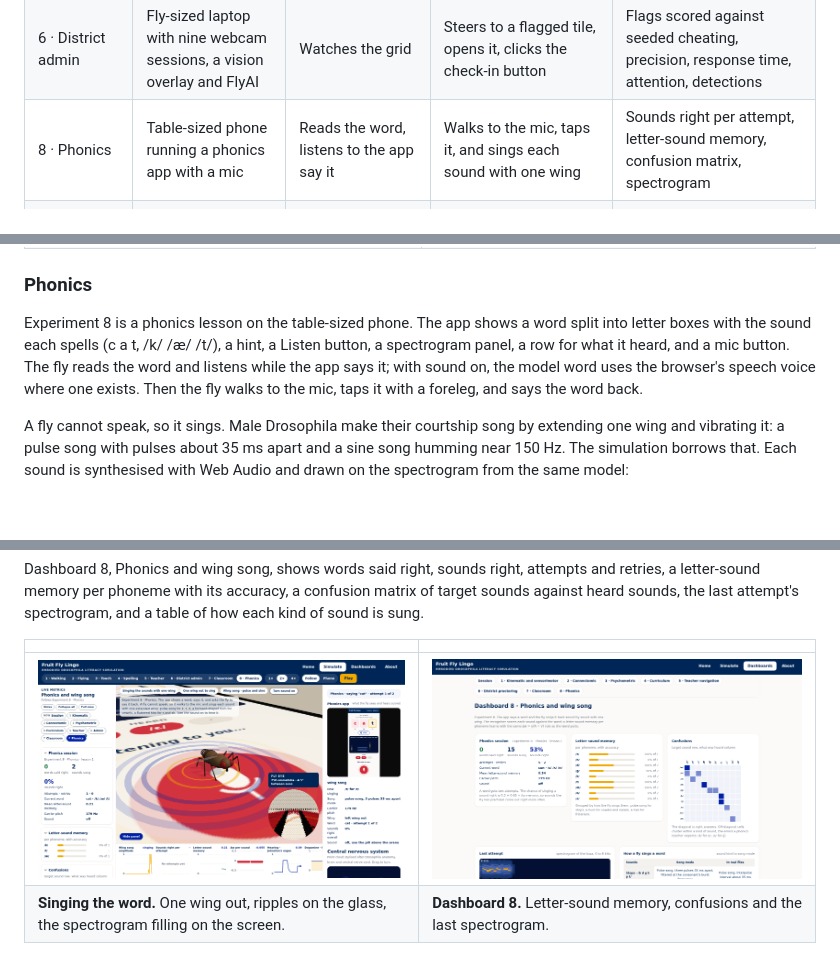
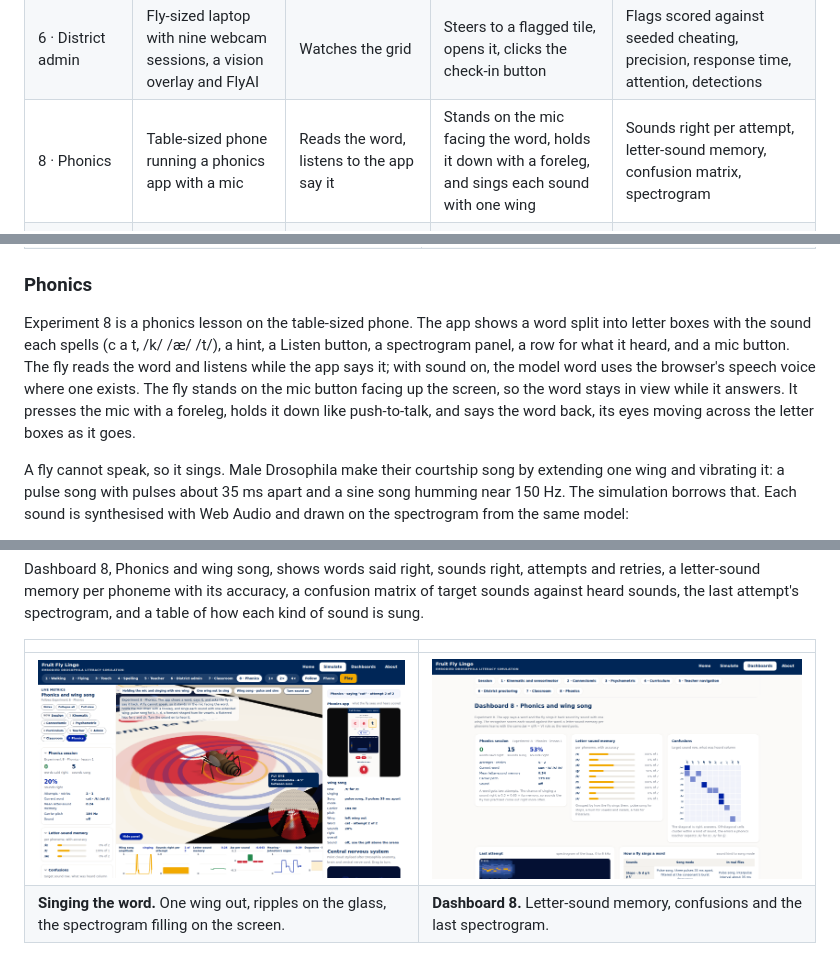
Before and after one commit to jayrosen-design/fly-lingo, a Markdown page: README.md, 3 parts joined by grey strips. GitHub-like rendering; pictures changed too: docs/screenshots/exp8-phonics.png; blank space fills up the shorter version.

```diff
--- a/README.md
+++ b/README.md
@@ -100,7 +100,7 @@ Switch with the control at the top left of the header. All three share the same
 | 4 · Spelling | Real-size laptop with a spelling activity | Hovers in front of the screen | Flies key to key and presses each letter with its body | Letter answers into the same trials, memory and dashboards |
 | 5 · Teacher | Fly-sized laptop with a gradebook, trackpad only, no touch | Reads from the trackpad | Steers the cursor with one foreleg on the pad, presses the pad to click, steps over to tap keys | Clicks, misclicks, keystrokes, Fitts' law, cursor heatmap, grading error |
 | 6 · District admin | Fly-sized laptop with nine webcam sessions, a vision overlay and FlyAI | Watches the grid | Steers to a flagged tile, opens it, clicks the check-in button | Flags scored against seeded cheating, precision, response time, attention, detections |
-| 8 · Phonics | Table-sized phone running a phonics app with a mic | Reads the word, listens to the app say it | Walks to the mic, taps it, and sings each sound with one wing | Sounds right per attempt, letter-sound memory, confusion matrix, spectrogram |
+| 8 · Phonics | Table-sized phone running a phonics app with a mic | Reads the word, listens to the app say it | Stands on the mic facing the word, holds it down with a foreleg, and sings each sound with one wing | Sounds right per attempt, letter-sound memory, confusion matrix, spectrogram |
 | 7 · Classroom | 24 fly-sized tablets on six round tables | Head sweeps over its own tablet, glances at a neighbour's | Taps one of four tiles with a foreleg, twelve items each, between courtship, rejection, rivalry and grooming | Time budget by sex, courtship network, rejections, male courtship drive, lesson completion time in and out of season |
 
 ### Spelling
@@ -137,7 +137,7 @@ Dashboard 6, District proctoring, scores the flags against the hidden seeding: c
 
 ### Phonics
 
-Experiment 8 is a phonics lesson on the table-sized phone. The app shows a word split into letter boxes with the sound each spells (c a t, /k/ /æ/ /t/), a hint, a Listen button, a spectrogram panel, a row for what it heard, and a mic button. The fly reads the word and listens while the app says it; with sound on, the model word uses the browser's speech voice where one exists. Then the fly walks to the mic, taps it with a foreleg, and says the word back.
+Experiment 8 is a phonics lesson on the table-sized phone. The app shows a word split into letter boxes with the sound each spells (c a t, /k/ /æ/ /t/), a hint, a Listen button, a spectrogram panel, a row for what it heard, and a mic button. The fly reads the word and listens while the app says it; with sound on, the model word uses the browser's speech voice where one exists. The fly stands on the mic button facing up the screen, so the word stays in view while it answers. It presses the mic with a foreleg, holds it down like push-to-talk, and says the word back, its eyes moving across the letter boxes as it goes.
 
 A fly cannot speak, so it sings. Male Drosophila make their courtship song by extending one wing and vibrating it: a pulse song with pulses about 35 ms apart and a sine song humming near 150 Hz. The simulation borrows that. Each sound is synthesised with Web Audio and drawn on the spectrogram from the same model:
 
```
Also changed, not shown: CLAUDE.md (+1 -1 lines), docs/screenshots/exp8-screen.png, 1 other file.
